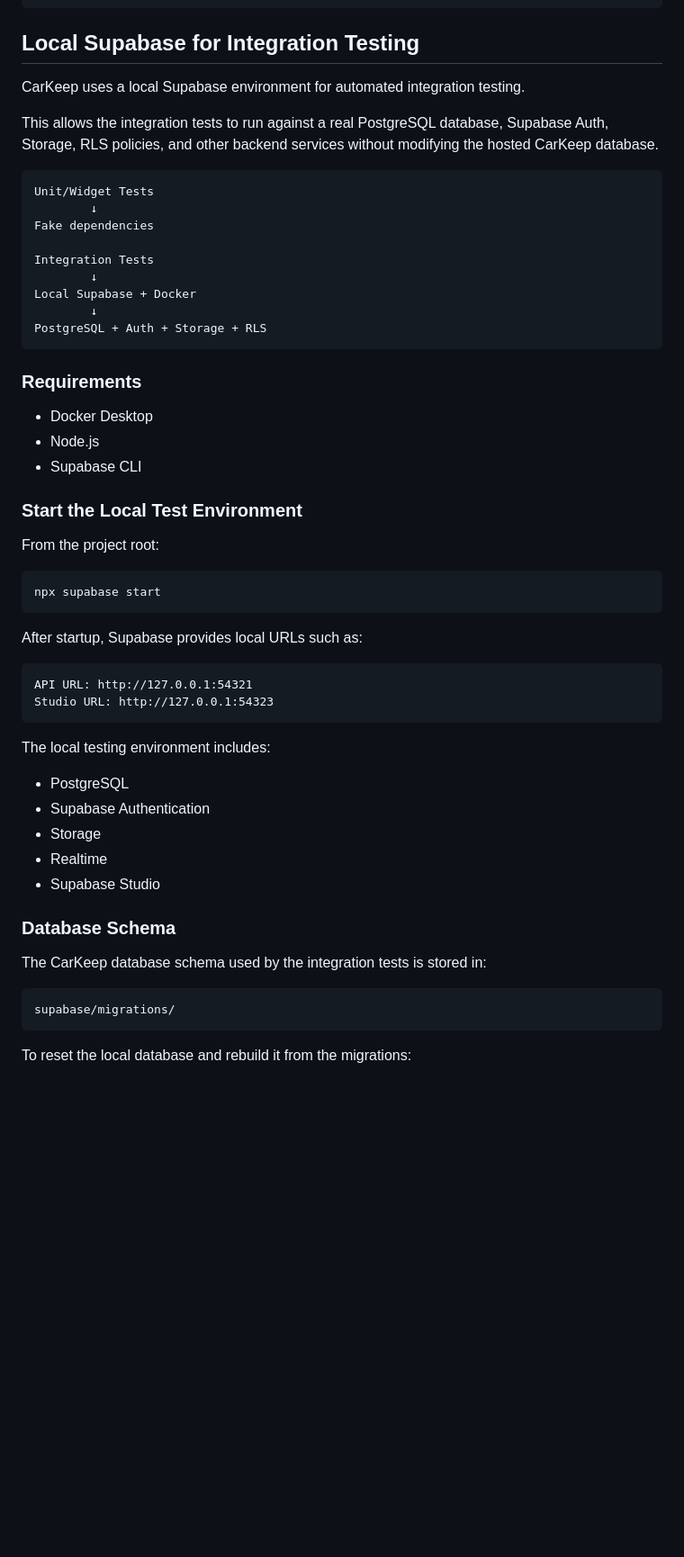
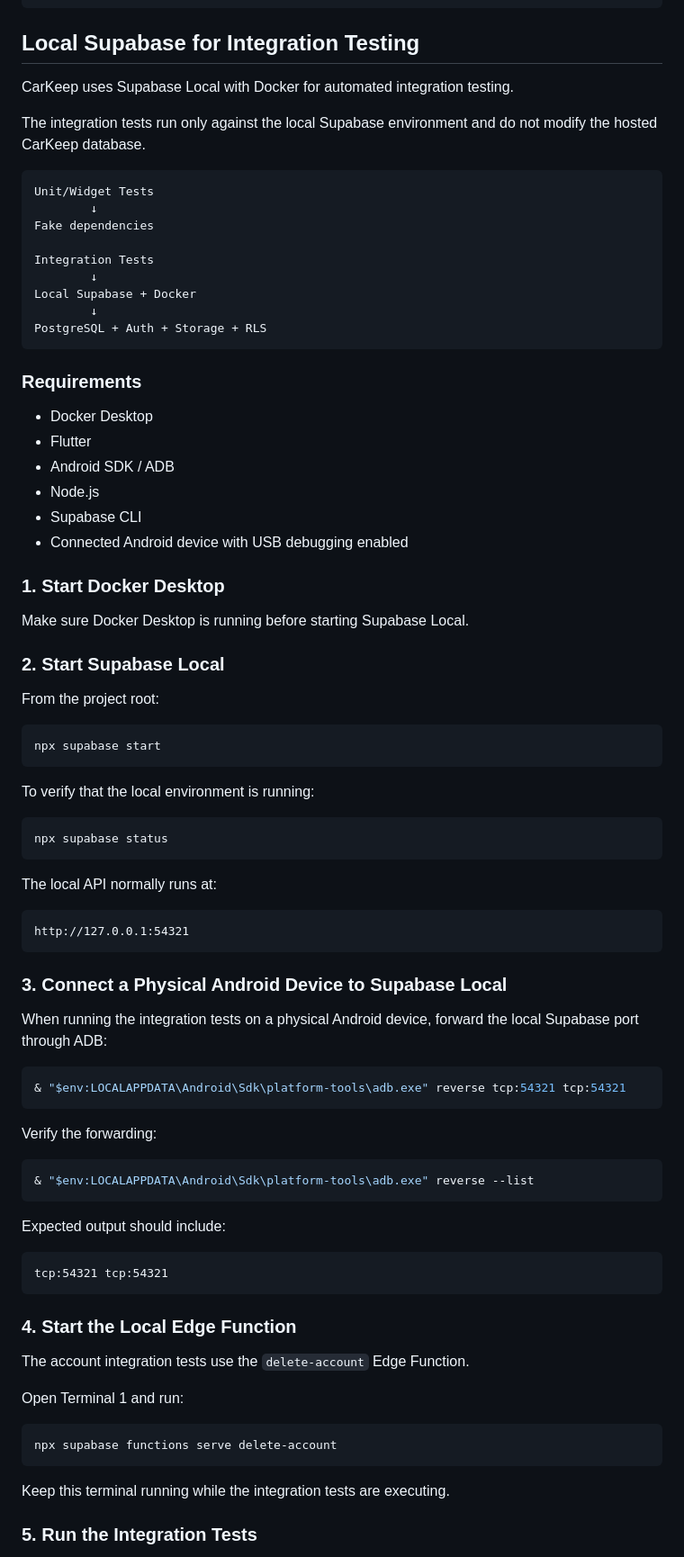
Before and after one commit to Shahar132/CarKeep, a Markdown page: README.md, the part around one of its changes. Shown at 90% size. GitHub-like rendering; blank space fills up the shorter version.

````diff
--- a/README.md
+++ b/README.md
@@ -169,9 +169,9 @@ flutter run
 
 ## Local Supabase for Integration Testing
 
-CarKeep uses a local Supabase environment for automated integration testing.
+CarKeep uses Supabase Local with Docker for automated integration testing.
 
-This allows the integration tests to run against a real PostgreSQL database, Supabase Auth, Storage, RLS policies, and other backend services without modifying the hosted CarKeep database.
+The integration tests run only against the local Supabase environment and do not modify the hosted CarKeep database.
 
 ```text
 Unit/Widget Tests
@@ -188,10 +188,17 @@ PostgreSQL + Auth + Storage + RLS
 ### Requirements
 
 - Docker Desktop
+- Flutter
+- Android SDK / ADB
 - Node.js
 - Supabase CLI
+- Connected Android device with USB debugging enabled
 
-### Start the Local Test Environment
+### 1. Start Docker Desktop
+
+Make sure Docker Desktop is running before starting Supabase Local.
+
+### 2. Start Supabase Local
 
 From the project root:
 
@@ -199,27 +206,49 @@ From the project root:
 npx supabase start
 ```
 
-After startup, Supabase provides local URLs such as:
+To verify that the local environment is running:
+
+```bash
+npx supabase status
+```
+
+The local API normally runs at:
 
 ```text
-API URL: http://127.0.0.1:54321
-Studio URL: http://127.0.0.1:54323
+http://127.0.0.1:54321
 ```
 
-The local testing environment includes:
+### 3. Connect a Physical Android Device to Supabase Local
 
-- PostgreSQL
-- Supabase Authentication
-- Storage
-- Realtime
-- Supabase Studio
+When running the integration tests on a physical Android device, forward the local Supabase port through ADB:
 
-### Database Schema
+```bash
+& "$env:LOCALAPPDATA\Android\Sdk\platform-tools\adb.exe" reverse tcp:54321 tcp:54321
+```
 
-The CarKeep database schema used by the integration tests is stored in:
+Verify the forwarding:
+
+```bash
+& "$env:LOCALAPPDATA\Android\Sdk\platform-tools\adb.exe" reverse --list
+```
+
+Expected output should include:
 
 ```text
-supabase/migrations/
+tcp:54321 tcp:54321
 ```
 
-To reset the local database and rebuild it from the migrations:
+### 4. Start the Local Edge Function
+
+The account integration tests use the `delete-account` Edge Function.
+
+Open Terminal 1 and run:
+
+```bash
+npx supabase functions serve delete-account
+```
+
+Keep this terminal running while the integration tests are executing.
+
+### 5. Run the Integration Tests
+
````
Also changed, not shown: other parts of README.md (+62 -20 lines).
